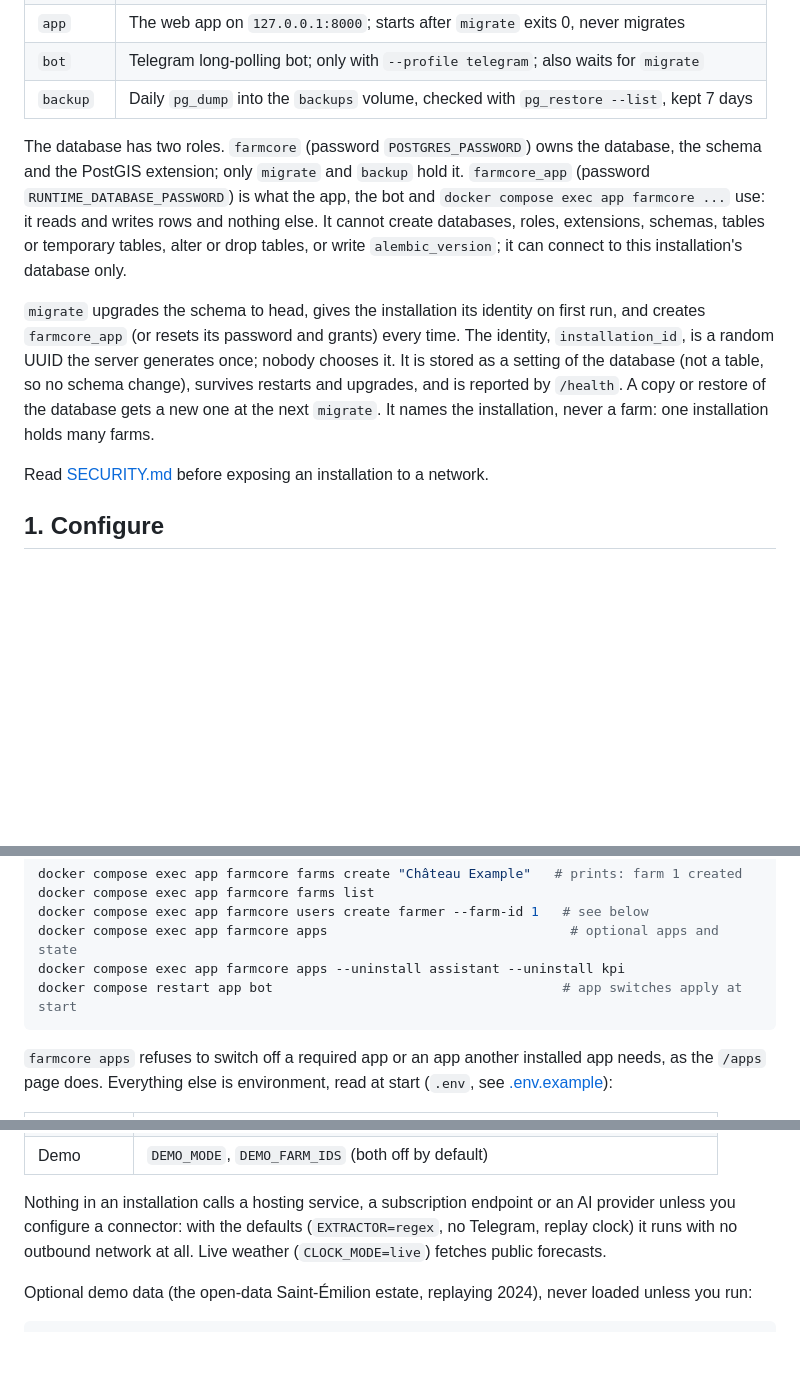
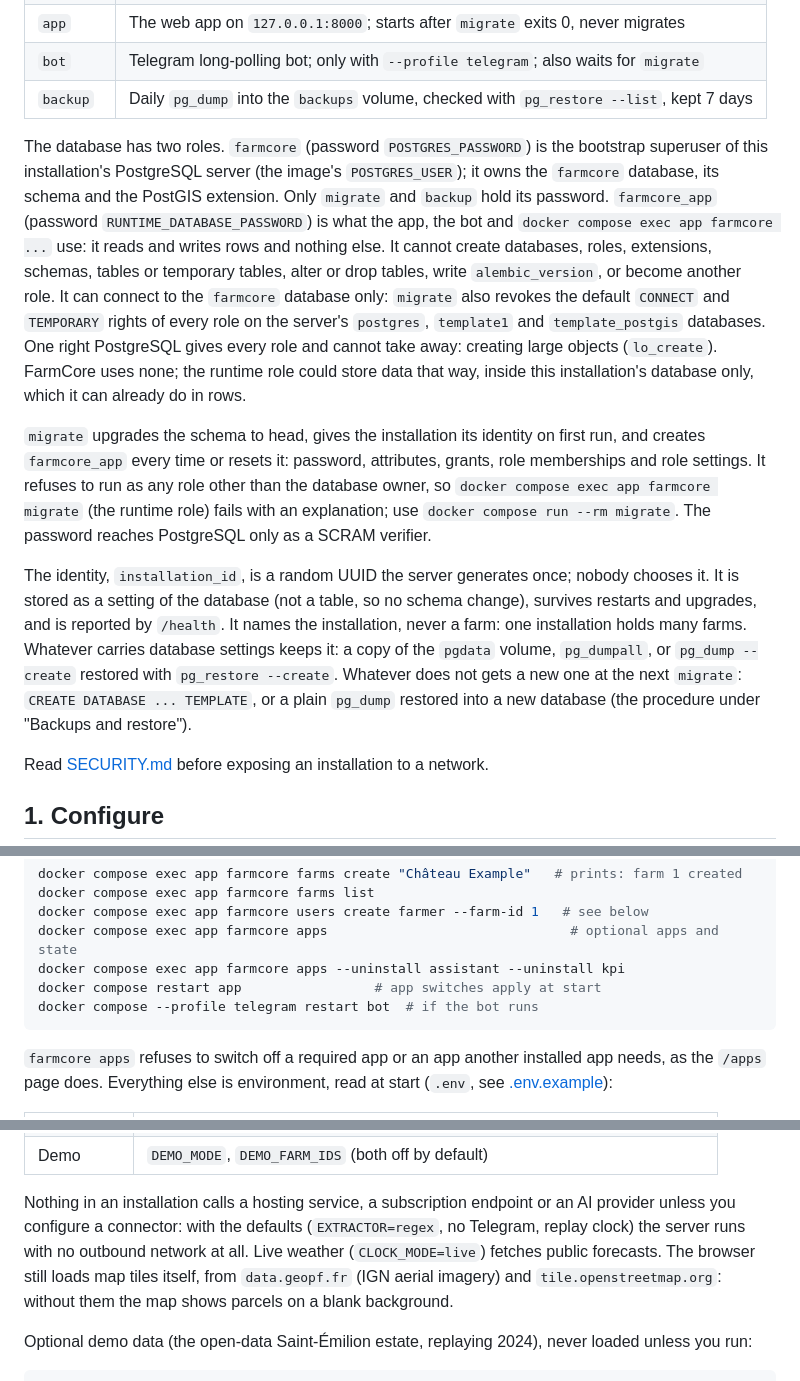
Before and after one commit to LucasGeno/farmcore, a Markdown page: docs/self-hosting.md, 3 parts joined by grey strips. Rendered like a GitHub page; blank space fills up the shorter version.

````diff
--- a/docs/self-hosting.md
+++ b/docs/self-hosting.md
@@ -10,19 +10,32 @@
 | `bot` | Telegram long-polling bot; only with `--profile telegram`; also waits for `migrate` |
 | `backup` | Daily `pg_dump` into the `backups` volume, checked with `pg_restore --list`, kept 7 days |
 
-The database has two roles. `farmcore` (password `POSTGRES_PASSWORD`) owns the database, the
-schema and the PostGIS extension; only `migrate` and `backup` hold it. `farmcore_app`
-(password `RUNTIME_DATABASE_PASSWORD`) is what the app, the bot and `docker compose exec app
-farmcore ...` use: it reads and writes rows and nothing else. It cannot create databases,
-roles, extensions, schemas, tables or temporary tables, alter or drop tables, or write
-`alembic_version`; it can connect to this installation's database only.
+The database has two roles. `farmcore` (password `POSTGRES_PASSWORD`) is the bootstrap
+superuser of this installation's PostgreSQL server (the image's `POSTGRES_USER`); it owns the
+`farmcore` database, its schema and the PostGIS extension. Only `migrate` and `backup` hold its
+password. `farmcore_app` (password `RUNTIME_DATABASE_PASSWORD`) is what the app, the bot and
+`docker compose exec app farmcore ...` use: it reads and writes rows and nothing else. It
+cannot create databases, roles, extensions, schemas, tables or temporary tables, alter or drop
+tables, write `alembic_version`, or become another role. It can connect to the `farmcore`
+database only: `migrate` also revokes the default `CONNECT` and `TEMPORARY` rights of every
+role on the server's `postgres`, `template1` and `template_postgis` databases. One right
+PostgreSQL gives every role and cannot take away: creating large objects (`lo_create`).
+FarmCore uses none; the runtime role could store data that way, inside this installation's
+database only, which it can already do in rows.
 
 `migrate` upgrades the schema to head, gives the installation its identity on first run, and
-creates `farmcore_app` (or resets its password and grants) every time. The identity,
-`installation_id`, is a random UUID the server generates once; nobody chooses it. It is stored
-as a setting of the database (not a table, so no schema change), survives restarts and
-upgrades, and is reported by `/health`. A copy or restore of the database gets a new one at the
-next `migrate`. It names the installation, never a farm: one installation holds many farms.
+creates `farmcore_app` every time or resets it: password, attributes, grants, role memberships
+and role settings. It refuses to run as any role other than the database owner, so
+`docker compose exec app farmcore migrate` (the runtime role) fails with an explanation; use
+`docker compose run --rm migrate`. The password reaches PostgreSQL only as a SCRAM verifier.
+
+The identity, `installation_id`, is a random UUID the server generates once; nobody chooses
+it. It is stored as a setting of the database (not a table, so no schema change), survives
+restarts and upgrades, and is reported by `/health`. It names the installation, never a farm:
+one installation holds many farms. Whatever carries database settings keeps it: a copy of the
+`pgdata` volume, `pg_dumpall`, or `pg_dump --create` restored with `pg_restore --create`.
+Whatever does not gets a new one at the next `migrate`: `CREATE DATABASE ... TEMPLATE`, or a
+plain `pg_dump` restored into a new database (the procedure under "Backups and restore").
 
 Read [SECURITY.md](../SECURITY.md) before exposing an installation to a network.
 
@@ -62,7 +75,8 @@ docker compose exec app farmcore farms list
 docker compose exec app farmcore users create farmer --farm-id 1   # see below
 docker compose exec app farmcore apps                               # optional apps and state
 docker compose exec app farmcore apps --uninstall assistant --uninstall kpi
-docker compose restart app bot                                     # app switches apply at start
+docker compose restart app                 # app switches apply at start
+docker compose --profile telegram restart bot  # if the bot runs
 ```
 
 `farmcore apps` refuses to switch off a required app or an app another installed app needs, as
@@ -79,8 +93,10 @@ the `/apps` page does. Everything else is environment, read at start (`.env`, se
 
 Nothing in an installation calls a hosting service, a subscription endpoint or an AI provider
 unless you configure a connector: with the defaults (`EXTRACTOR=regex`, no Telegram, replay
-clock) it runs with no outbound network at all. Live weather (`CLOCK_MODE=live`) fetches
-public forecasts.
+clock) the server runs with no outbound network at all. Live weather (`CLOCK_MODE=live`)
+fetches public forecasts. The browser still loads map tiles itself, from `data.geopf.fr` (IGN
+aerial imagery) and `tile.openstreetmap.org`: without them the map shows parcels on a blank
+background.
 
 Optional demo data (the open-data Saint-Émilion estate, replaying 2024), never loaded unless
 you run:
````
Also changed, not shown: other parts of docs/self-hosting.md (+29 -11 lines), README.md (+5 -3 lines), SECURITY.md (+3 -2 lines).
